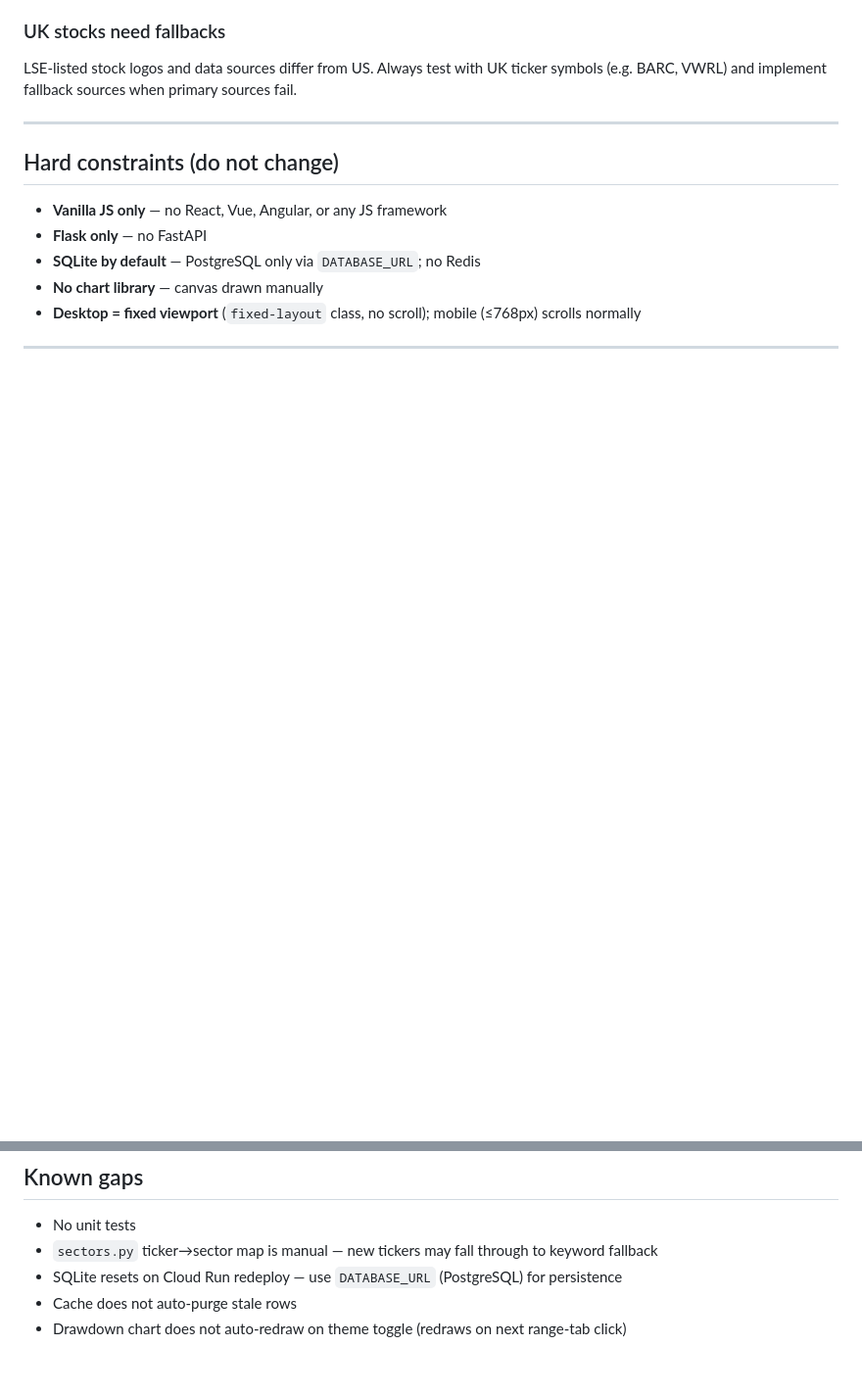
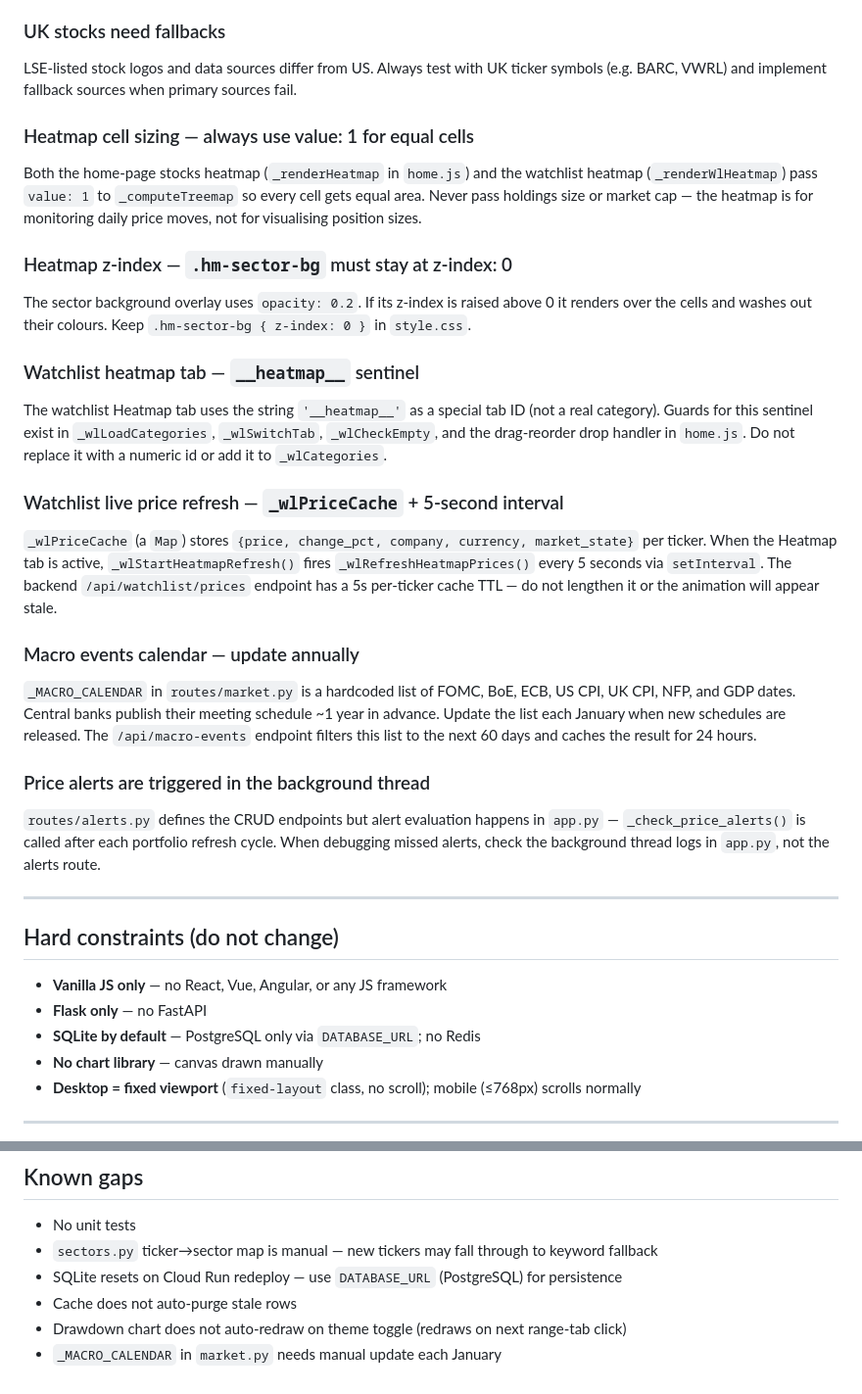
Before and after one commit to ChimbuChinnadurai/trading212-ISA-portfolio-tracker, a Markdown page: CLAUDE.md, 2 parts joined by grey strips. Shown at 98% size. Drawn GitHub-style; blank space fills up the shorter version.

```diff
--- a/CLAUDE.md
+++ b/CLAUDE.md
@@ -67,6 +67,24 @@ Rate-limited and frequently breaks. Use bulk downloads over individual requests.
 ### UK stocks need fallbacks
 LSE-listed stock logos and data sources differ from US. Always test with UK ticker symbols (e.g. BARC, VWRL) and implement fallback sources when primary sources fail.
 
+### Heatmap cell sizing — always use value: 1 for equal cells
+Both the home-page stocks heatmap (`_renderHeatmap` in `home.js`) and the watchlist heatmap (`_renderWlHeatmap`) pass `value: 1` to `_computeTreemap` so every cell gets equal area. Never pass holdings size or market cap — the heatmap is for monitoring daily price moves, not for visualising position sizes.
+
+### Heatmap z-index — `.hm-sector-bg` must stay at z-index: 0
+The sector background overlay uses `opacity: 0.2`. If its z-index is raised above 0 it renders over the cells and washes out their colours. Keep `.hm-sector-bg { z-index: 0 }` in `style.css`.
+
+### Watchlist heatmap tab — `__heatmap__` sentinel
+The watchlist Heatmap tab uses the string `'__heatmap__'` as a special tab ID (not a real category). Guards for this sentinel exist in `_wlLoadCategories`, `_wlSwitchTab`, `_wlCheckEmpty`, and the drag-reorder drop handler in `home.js`. Do not replace it with a numeric id or add it to `_wlCategories`.
+
+### Watchlist live price refresh — `_wlPriceCache` + 5-second interval
+`_wlPriceCache` (a `Map`) stores `{price, change_pct, company, currency, market_state}` per ticker. When the Heatmap tab is active, `_wlStartHeatmapRefresh()` fires `_wlRefreshHeatmapPrices()` every 5 seconds via `setInterval`. The backend `/api/watchlist/prices` endpoint has a 5s per-ticker cache TTL — do not lengthen it or the animation will appear stale.
+
+### Macro events calendar — update annually
+`_MACRO_CALENDAR` in `routes/market.py` is a hardcoded list of FOMC, BoE, ECB, US CPI, UK CPI, NFP, and GDP dates. Central banks publish their meeting schedule ~1 year in advance. Update the list each January when new schedules are released. The `/api/macro-events` endpoint filters this list to the next 60 days and caches the result for 24 hours.
+
+### Price alerts are triggered in the background thread
+`routes/alerts.py` defines the CRUD endpoints but alert evaluation happens in `app.py` — `_check_price_alerts()` is called after each portfolio refresh cycle. When debugging missed alerts, check the background thread logs in `app.py`, not the alerts route.
+
 ---
 
 ## Hard constraints (do not change)
@@ -86,3 +104,4 @@ LSE-listed stock logos and data sources differ from US. Always test with UK tick
 - SQLite resets on Cloud Run redeploy — use `DATABASE_URL` (PostgreSQL) for persistence
 - Cache does not auto-purge stale rows
 - Drawdown chart does not auto-redraw on theme toggle (redraws on next range-tab click)
+- `_MACRO_CALENDAR` in `market.py` needs manual update each January
```
Also changed, not shown: README.md (+27 -10 lines).
